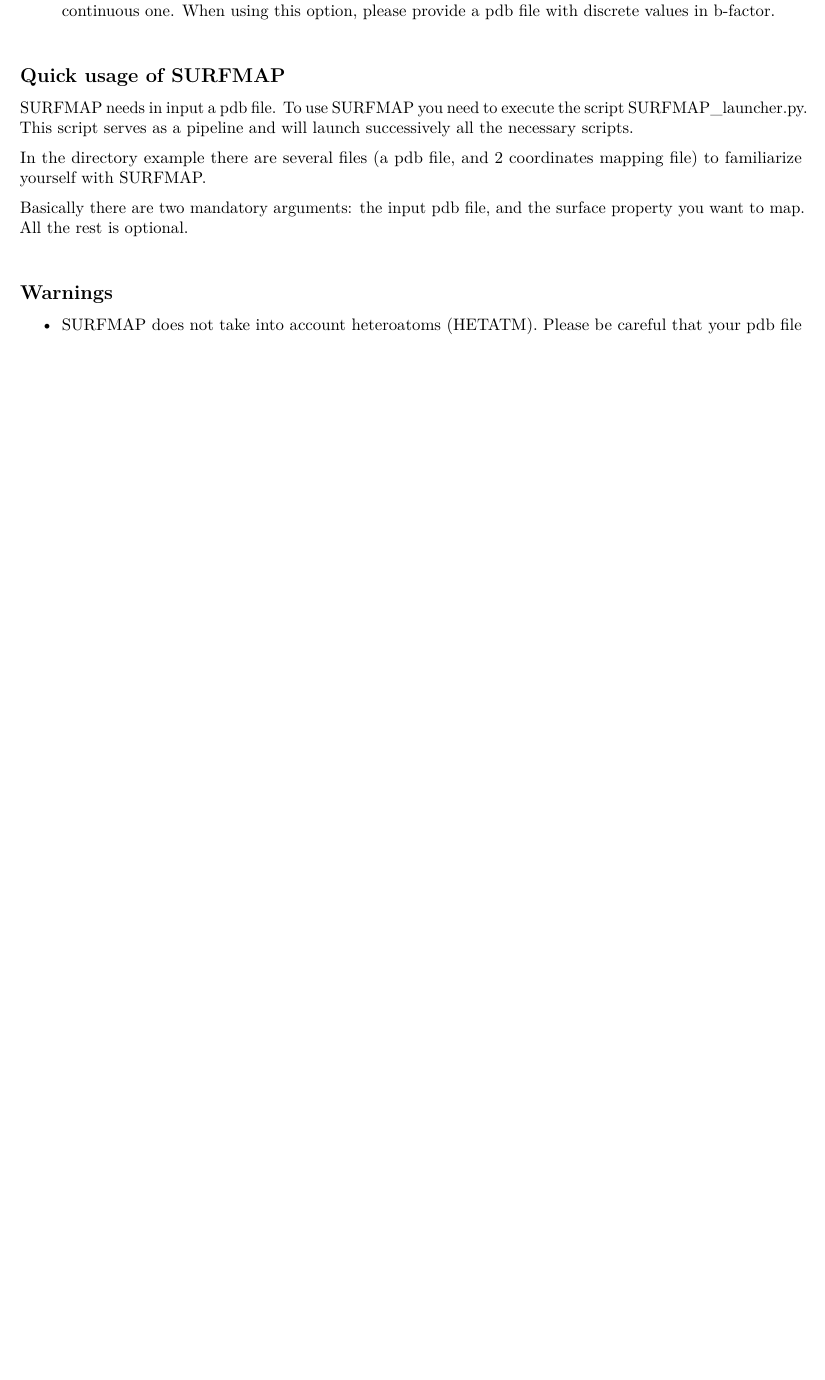
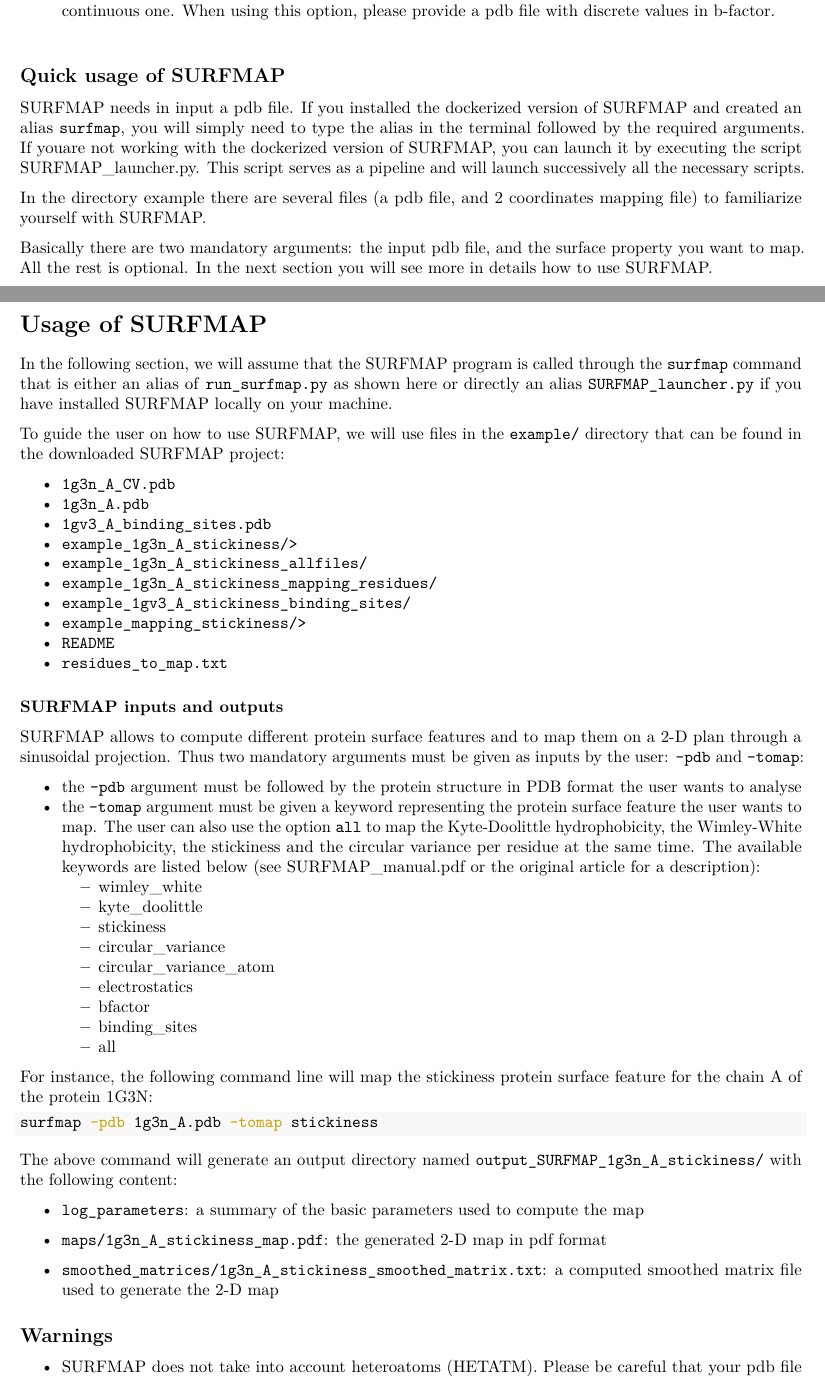
Before and after one commit to i2bc/SURFMAP, an R Markdown document (SURFMAP_manual.Rmd): part of page 2 of 6 before the commit and two parts of pages 2 and 3 of 7 after it, the two joined at a grey line, cut so that both start at the same text, the shorter picture padded with empty space. The pictures show the output file SURFMAP_manual.pdf that the author committed with the source.

Commit message:
completed section quick usage

````diff
--- a/SURFMAP_manual.Rmd
+++ b/SURFMAP_manual.Rmd
@@ -46,12 +46,60 @@ The properties that SURFMAP is mapping must be chosen among:
 
 ## Quick usage of SURFMAP
 
-SURFMAP needs in input a pdb file. To use SURFMAP you need to execute the script SURFMAP_launcher.py. This script serves as a pipeline and will launch successively all the necessary scripts.
+SURFMAP needs in input a pdb file. If you installed the dockerized version of SURFMAP and created an alias `surfmap`, you will simply need to type the alias in the terminal followed by the required arguments. If youare not working with the dockerized version of SURFMAP, you can launch it by executing the script SURFMAP_launcher.py. This script serves as a pipeline and will launch successively all the necessary scripts.
 
 In the directory example there are several files (a pdb file, and 2 coordinates mapping file) to familiarize yourself with SURFMAP.
 
-Basically there are two mandatory arguments: the input pdb file, and the surface property you want to map. All the rest is optional.
+Basically there are two mandatory arguments: the input pdb file, and the surface property you want to map. All the rest is optional. In the next section you will see more in details how to use SURFMAP.
 <br>
+
+# Usage of SURFMAP
+
+In the following section, we will assume that the SURFMAP program is called through the `surfmap` command that is either an alias of `run_surfmap.py` as shown [here](#surfmap-alias) or directly an alias `SURFMAP_launcher.py` if you have installed SURFMAP locally on your machine.
+
+To guide the user on how to use SURFMAP, we will use files in the `example/` directory that can be found in the downloaded SURFMAP project:
+
+- `1g3n_A_CV.pdb`
+- `1g3n_A.pdb`
+- `1gv3_A_binding_sites.pdb`
+- `example_1g3n_A_stickiness/>`
+- `example_1g3n_A_stickiness_allfiles/`
+- `example_1g3n_A_stickiness_mapping_residues/`
+- `example_1gv3_A_stickiness_binding_sites/`
+- `example_mapping_stickiness/>`
+-  `README`
+- `residues_to_map.txt`
+
+### SURFMAP inputs and outputs
+
+SURFMAP allows to compute different protein surface features and to map them on a 2-D plan through a sinusoidal projection. Thus two mandatory arguments must be given as inputs by the user: `-pdb` and `-tomap`:
+
+- the `-pdb` argument must be followed by the protein structure in PDB format the user wants to analyse
+- the `-tomap` argument must be given a keyword representing the protein surface feature the user wants to map. The user can also use the option `all` to map the Kyte-Doolittle hydrophobicity, the Wimley-White hydrophobicity, the stickiness and the circular variance per residue at the same time. The available keywords are listed below (see SURFMAP_manual.pdf or the original article for a description):
+  - wimley_white
+  - kyte_doolittle
+  - stickiness
+  - circular_variance
+  - circular_variance_atom
+  - electrostatics
+  - bfactor
+  - binding_sites
+  - all
+
+For instance, the following command line will map the stickiness protein surface feature for the chain A of the protein [1G3N](https://www.rcsb.org/structure/1G3N):
+
+```bash
+surfmap -pdb 1g3n_A.pdb -tomap stickiness
+```
+
+The above command will generate an output directory named `output_SURFMAP_1g3n_A_stickiness/` with the following content:
+
+- `log_parameters`: a summary of the basic parameters used to compute the map
+
+- `maps/1g3n_A_stickiness_map.pdf`: the generated 2-D map in pdf format
+
+- `smoothed_matrices/1g3n_A_stickiness_smoothed_matrix.txt`: a computed smoothed matrix file used to generate the 2-D map
+
 
 ## Warnings
 
````
Also changed, not shown: SURFMAP_manual.pdf.
